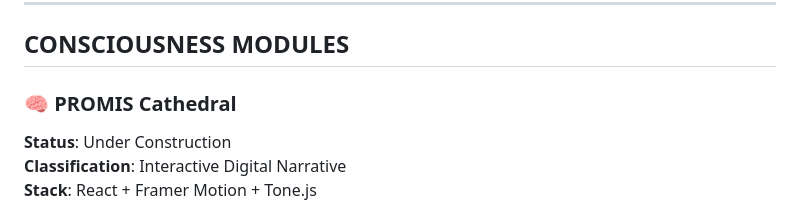
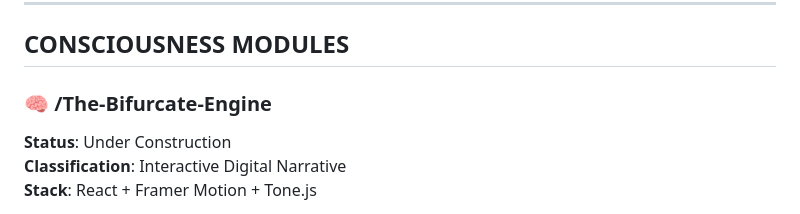
Before and after one commit to Lykon3/ILSI_Batman-style-Coca-Cola, a Markdown page: README.md, the part around the change. GitHub-like rendering.

```diff
--- a/README.md
+++ b/README.md
@@ -70,7 +70,7 @@ LAST_SYNC: 2025.05.24
 
 ## CONSCIOUSNESS MODULES
 
-### 🧠 PROMIS Cathedral
+### 🧠 /The-Bifurcate-Engine
 **Status**: Under Construction
 **Classification**: Interactive Digital Narrative
 **Stack**: React + Framer Motion + Tone.js
```
